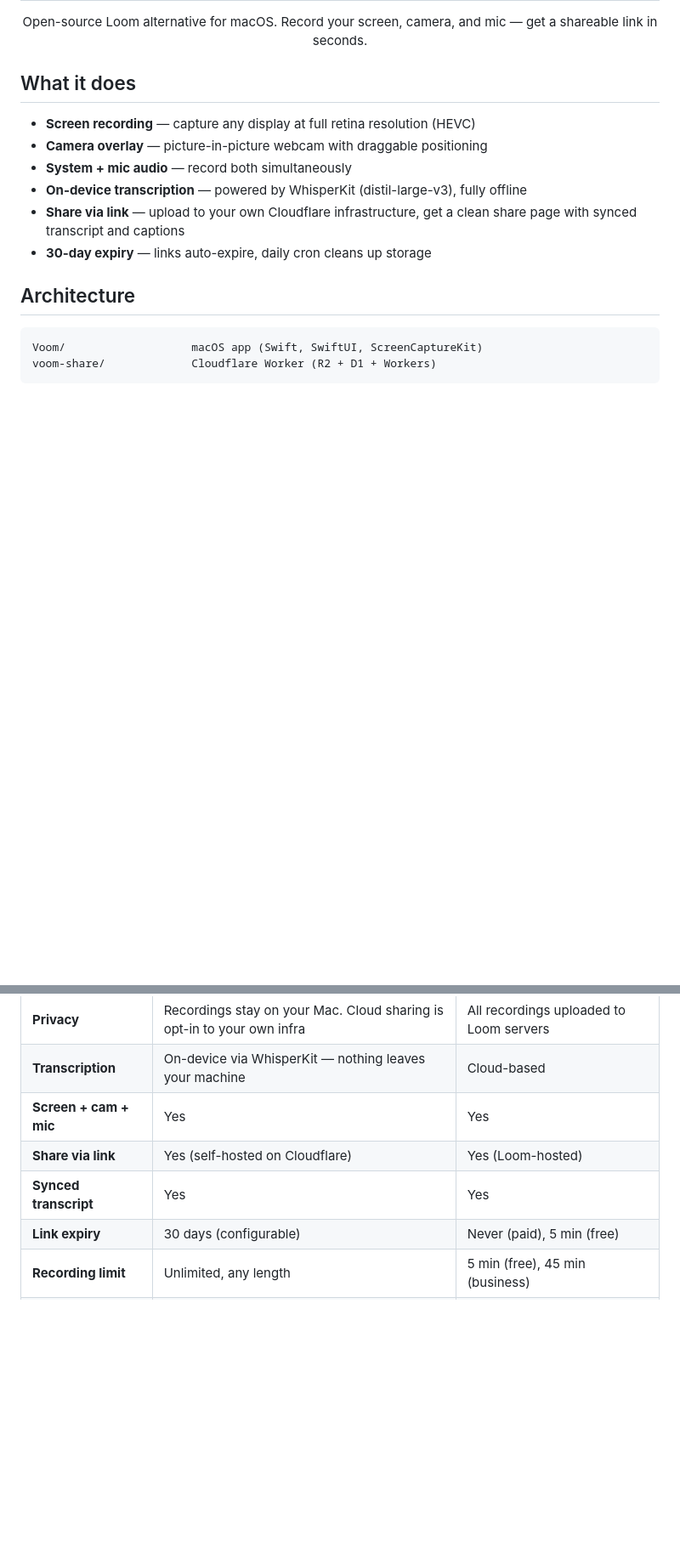
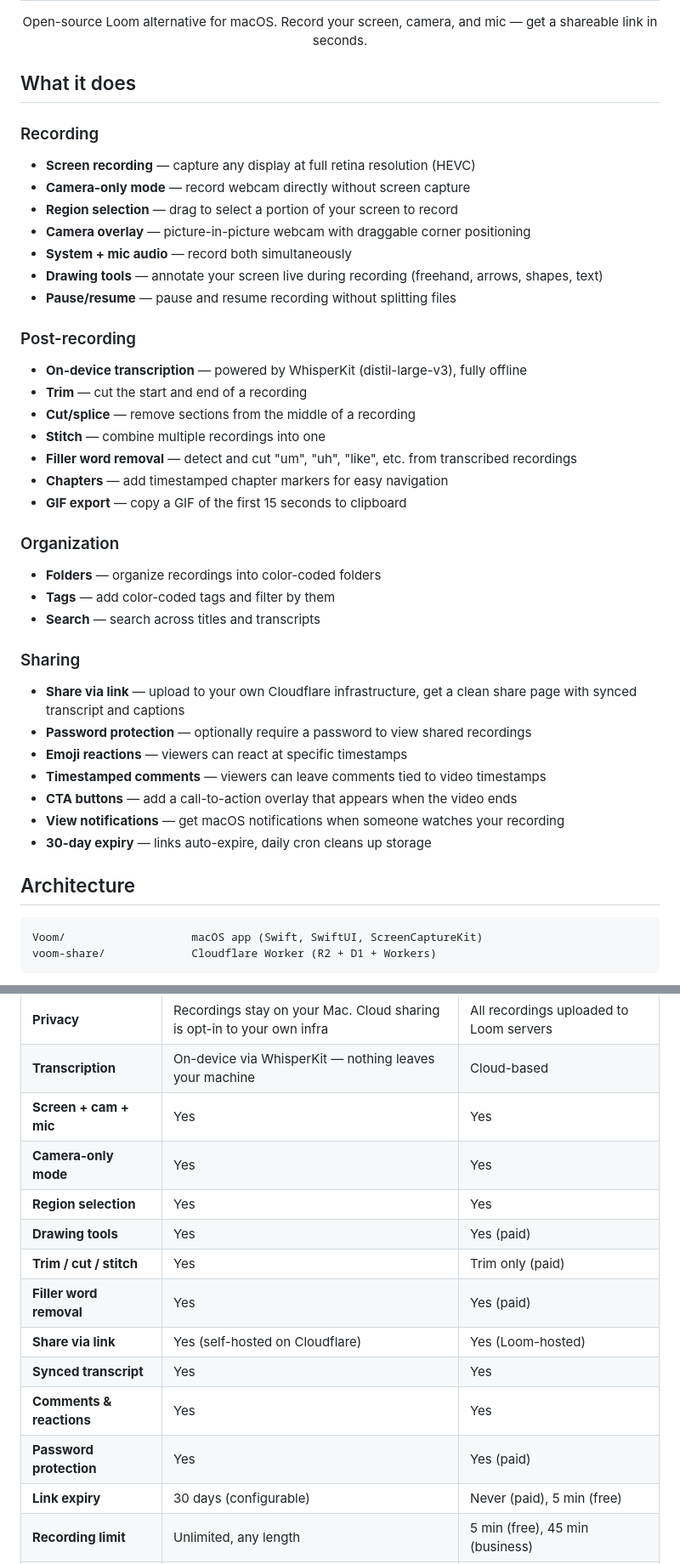
Before and after one commit to aritropaul/voom, a Markdown page: README.md, 2 parts joined by grey strips. Shown at 85% size. GitHub-like rendering; blank space fills up the shorter version.

Commit message:
Update README with full feature list and comparison table
Co-Authored-By: Claude Opus 4.6 <noreply@anthropic.com>

```diff
--- a/README.md
+++ b/README.md
@@ -8,11 +8,36 @@
 
 ## What it does
 
+### Recording
 - **Screen recording** — capture any display at full retina resolution (HEVC)
-- **Camera overlay** — picture-in-picture webcam with draggable positioning
+- **Camera-only mode** — record webcam directly without screen capture
+- **Region selection** — drag to select a portion of your screen to record
+- **Camera overlay** — picture-in-picture webcam with draggable corner positioning
 - **System + mic audio** — record both simultaneously
+- **Drawing tools** — annotate your screen live during recording (freehand, arrows, shapes, text)
+- **Pause/resume** — pause and resume recording without splitting files
+
+### Post-recording
 - **On-device transcription** — powered by WhisperKit (distil-large-v3), fully offline
+- **Trim** — cut the start and end of a recording
+- **Cut/splice** — remove sections from the middle of a recording
+- **Stitch** — combine multiple recordings into one
+- **Filler word removal** — detect and cut "um", "uh", "like", etc. from transcribed recordings
+- **Chapters** — add timestamped chapter markers for easy navigation
+- **GIF export** — copy a GIF of the first 15 seconds to clipboard
+
+### Organization
+- **Folders** — organize recordings into color-coded folders
+- **Tags** — add color-coded tags and filter by them
+- **Search** — search across titles and transcripts
+
+### Sharing
 - **Share via link** — upload to your own Cloudflare infrastructure, get a clean share page with synced transcript and captions
+- **Password protection** — optionally require a password to view shared recordings
+- **Emoji reactions** — viewers can react at specific timestamps
+- **Timestamped comments** — viewers can leave comments tied to video timestamps
+- **CTA buttons** — add a call-to-action overlay that appears when the video ends
+- **View notifications** — get macOS notifications when someone watches your recording
 - **30-day expiry** — links auto-expire, daily cron cleans up storage
 
 ## Architecture
@@ -63,8 +92,15 @@ Each shared recording gets a minimal dark page with:
 | **Privacy** | Recordings stay on your Mac. Cloud sharing is opt-in to your own infra | All recordings uploaded to Loom servers |
 | **Transcription** | On-device via WhisperKit — nothing leaves your machine | Cloud-based |
 | **Screen + cam + mic** | Yes | Yes |
+| **Camera-only mode** | Yes | Yes |
+| **Region selection** | Yes | Yes |
+| **Drawing tools** | Yes | Yes (paid) |
+| **Trim / cut / stitch** | Yes | Trim only (paid) |
+| **Filler word removal** | Yes | Yes (paid) |
 | **Share via link** | Yes (self-hosted on Cloudflare) | Yes (Loom-hosted) |
 | **Synced transcript** | Yes | Yes |
+| **Comments & reactions** | Yes | Yes |
+| **Password protection** | Yes | Yes (paid) |
 | **Link expiry** | 30 days (configurable) | Never (paid), 5 min (free) |
 | **Recording limit** | Unlimited, any length | 5 min (free), 45 min (business) |
 | **Storage limit** | Your disk + your R2 bucket | 25 videos (free) |
```
Also changed, not shown: other parts of README.md (+5 -3 lines).
